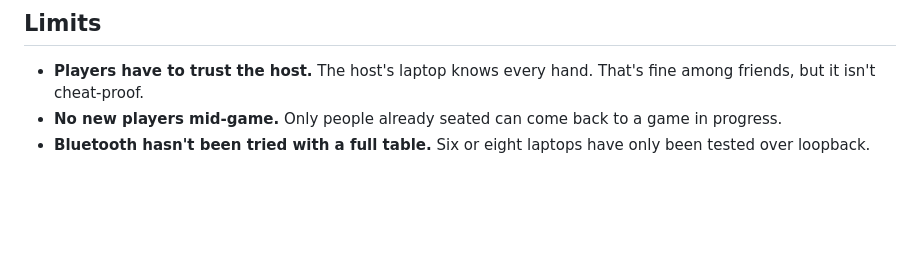
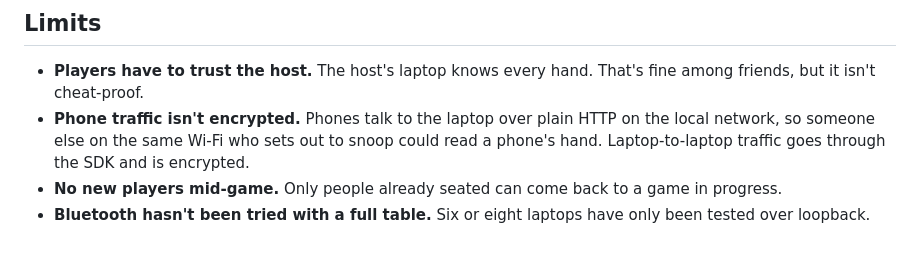
Before and after one commit to bahdotsh/fish, a Markdown page: README.md, the part around one of its changes. Rendered like a GitHub page; blank space fills up the shorter version.

```diff
--- a/README.md
+++ b/README.md
@@ -150,6 +186,10 @@ FISH_SLOW=1 .venv/bin/pytest     # adds a full 6-player game over real services,
 
 - **Players have to trust the host.** The host's laptop knows every hand.
   That's fine among friends, but it isn't cheat-proof.
+- **Phone traffic isn't encrypted.** Phones talk to the laptop over plain
+  HTTP on the local network, so someone else on the same Wi-Fi who sets out
+  to snoop could read a phone's hand. Laptop-to-laptop traffic goes through
+  the SDK and is encrypted.
 - **No new players mid-game.** Only people already seated can come back to
   a game in progress.
 - **Bluetooth hasn't been tried with a full table.** Six or eight laptops
```
Also changed, not shown: other parts of README.md (+49 -13 lines).
